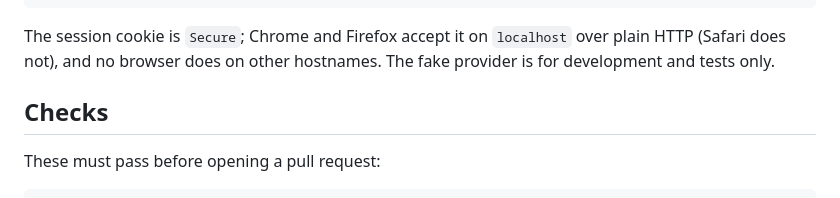
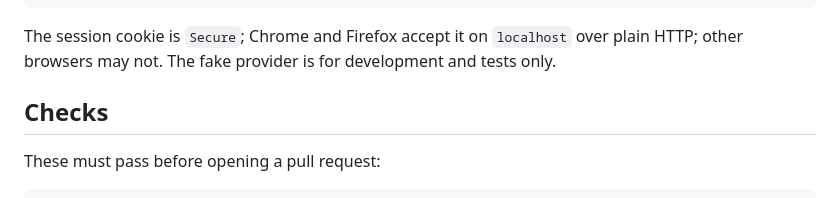
Before and after one commit to rust-explorer/explorer, a Markdown page: docs/development.md, the part around the change. GitHub-like rendering.

````diff
--- a/docs/development.md
+++ b/docs/development.md
@@ -66,8 +66,8 @@ EXPLORER_WEB_DIR=target/dx/explorer-web/release/web/public \
 cargo run -p explorer-server
 ```
 
-The session cookie is `Secure`; Chrome and Firefox accept it on `localhost` over plain HTTP
-(Safari does not), and no browser does on other hostnames. The fake provider is for development and tests only.
+The session cookie is `Secure`; Chrome and Firefox accept it on `localhost` over plain HTTP;
+other browsers may not. The fake provider is for development and tests only.
 
 ## Checks
 
````
Also changed, not shown: docs/installation.md (+11 -9 lines), docs/security.md (+4 -3 lines).
